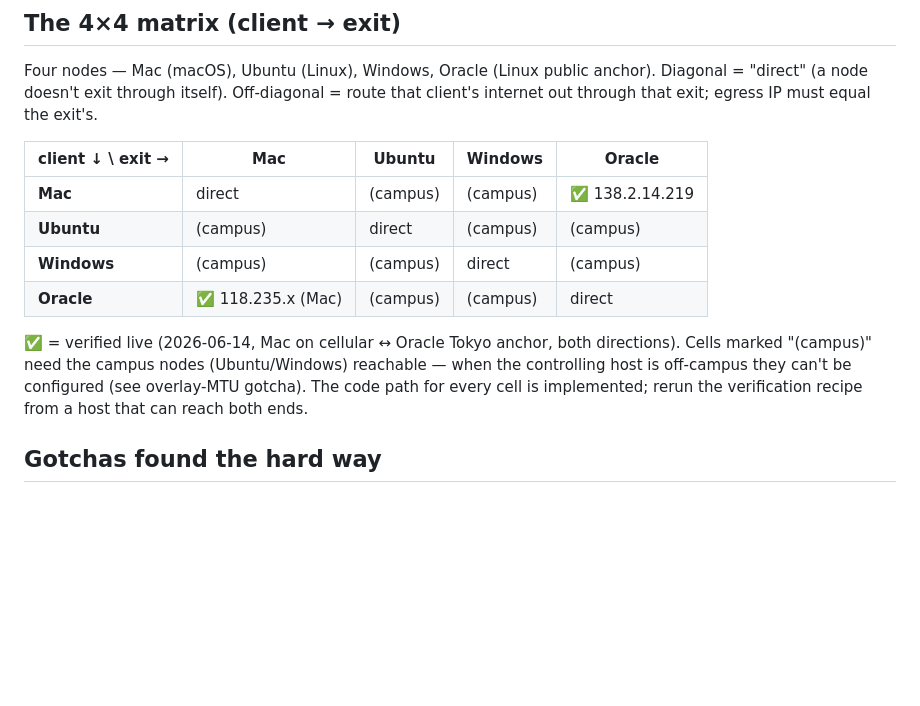
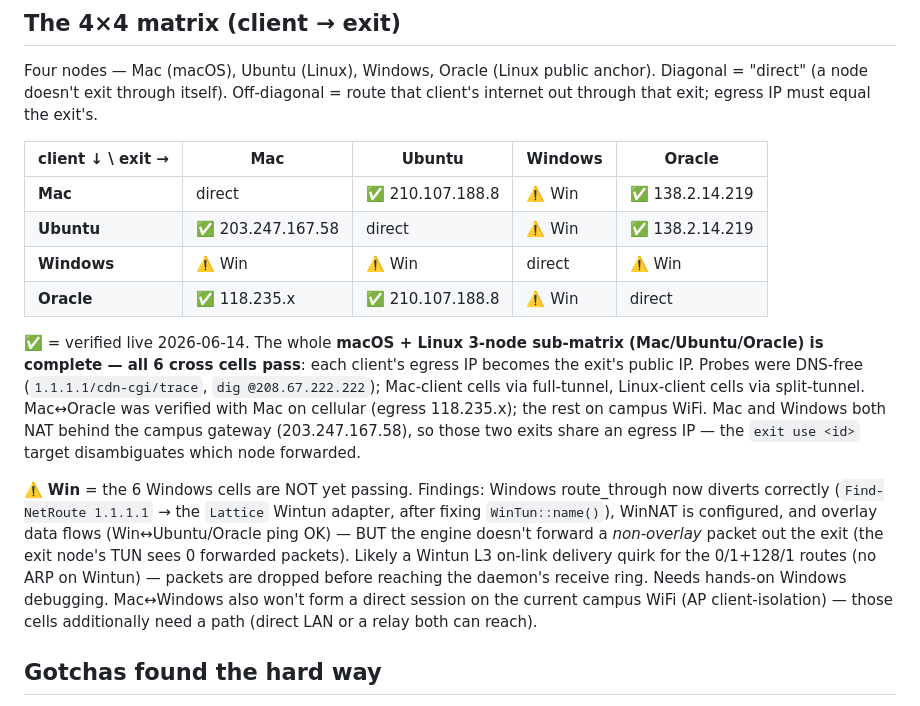
Before and after one commit to omnyx2/HopeYouBeKind, a Markdown page: docs/EXIT_NODE.md, the part around the change. Rendered like a GitHub page; blank space fills up the shorter version.

Commit message:
docs(exit): record verified matrix — macOS/Linux 6/6, Windows known-issue
The Mac/Ubuntu/Oracle 3-node sub-matrix is fully verified (all 6 cross cells:
each client egresses via the chosen exit's public IP). Windows cells documented
as not-yet-passing with the precise findings (route diverts + WinNAT set + overlay
flows, but non-overlay forwarding drops at the Wintun on-link delivery).

```diff
--- a/docs/EXIT_NODE.md
+++ b/docs/EXIT_NODE.md
@@ -91,16 +91,30 @@ that client's internet out through that exit; egress IP must equal the exit's.
 
 | client ↓ \ exit → | Mac | Ubuntu | Windows | Oracle |
 |---|---|---|---|---|
-| **Mac**     | direct | (campus) | (campus) | ✅ 138.2.14.219 |
-| **Ubuntu**  | (campus) | direct | (campus) | (campus) |
-| **Windows** | (campus) | (campus) | direct | (campus) |
-| **Oracle**  | ✅ 118.235.x (Mac) | (campus) | (campus) | direct |
+| **Mac**     | direct | ✅ 210.107.188.8 | ⚠️ Win | ✅ 138.2.14.219 |
+| **Ubuntu**  | ✅ 203.247.167.58 | direct | ⚠️ Win | ✅ 138.2.14.219 |
+| **Windows** | ⚠️ Win | ⚠️ Win | direct | ⚠️ Win |
+| **Oracle**  | ✅ 118.235.x | ✅ 210.107.188.8 | ⚠️ Win | direct |
 
-✅ = verified live (2026-06-14, Mac on cellular ↔ Oracle Tokyo anchor, both
-directions). Cells marked "(campus)" need the campus nodes (Ubuntu/Windows)
-reachable — when the controlling host is off-campus they can't be configured
-(see overlay-MTU gotcha). The code path for every cell is implemented; rerun the
-verification recipe from a host that can reach both ends.
+✅ = verified live 2026-06-14. The whole **macOS + Linux 3-node sub-matrix
+(Mac/Ubuntu/Oracle) is complete — all 6 cross cells pass**: each client's egress
+IP becomes the exit's public IP. Probes were DNS-free (`1.1.1.1/cdn-cgi/trace`,
+`dig @208.67.222.222`); Mac-client cells via full-tunnel, Linux-client cells via
+split-tunnel. Mac↔Oracle was verified with Mac on cellular (egress 118.235.x);
+the rest on campus WiFi. Mac and Windows both NAT behind the campus gateway
+(203.247.167.58), so those two exits share an egress IP — the `exit use <id>`
+target disambiguates which node forwarded.
+
+⚠️ **Win** = the 6 Windows cells are NOT yet passing. Findings: Windows
+route_through now diverts correctly (`Find-NetRoute 1.1.1.1` → the `Lattice`
+Wintun adapter, after fixing `WinTun::name()`), WinNAT is configured, and overlay
+data flows (Win↔Ubuntu/Oracle ping OK) — BUT the engine doesn't forward a
+*non-overlay* packet out the exit (the exit node's TUN sees 0 forwarded packets).
+Likely a Wintun L3 on-link delivery quirk for the 0/1+128/1 routes (no ARP on
+Wintun) — packets are dropped before reaching the daemon's receive ring. Needs
+hands-on Windows debugging. Mac↔Windows also won't form a direct session on the
+current campus WiFi (AP client-isolation) — those cells additionally need a path
+(direct LAN or a relay both can reach).
 
 ## Gotchas found the hard way
 
```
